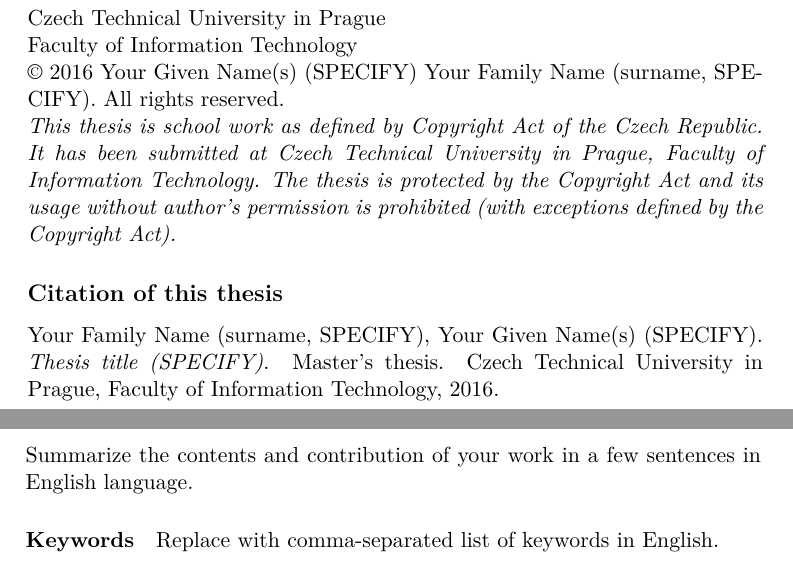
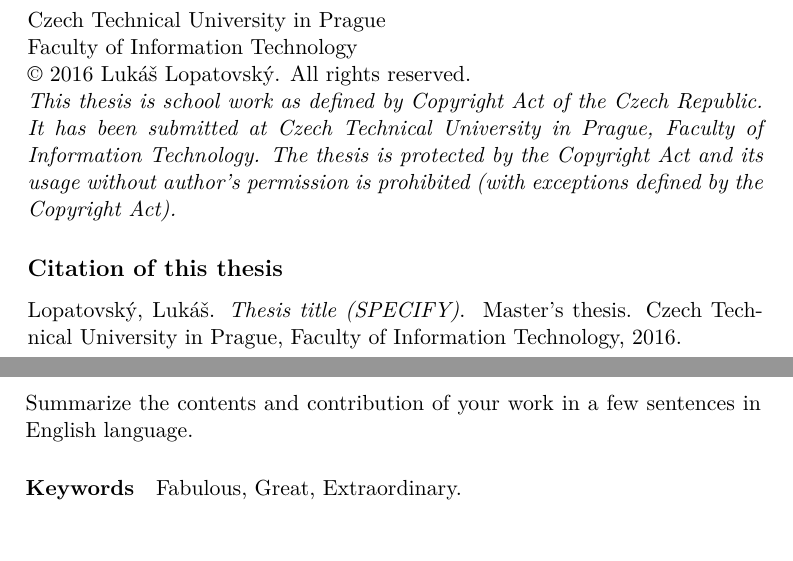
Before and after one commit to lopatovsky/DP, a LaTeX thesis (Thesis/DP_Lopatovsky_Lukas_2017.tex): two parts of pages 8 and 9 of 29, joined at a grey line, cut so that both start at the same text. Compiled offline with pdfLaTeX; a missing bibliography style is replaced by a similar one.

Commit message:
Set basic variables in latex

```diff
--- a/Thesis/DP_Lopatovsky_Lukas_2017.tex
+++ b/Thesis/DP_Lopatovsky_Lukas_2017.tex
@@ -31,15 +31,15 @@
 \title{Thesis title (SPECIFY)}
-\authorGN{Your Given Name(s) (SPECIFY)} %author's given name/names
-\authorFN{Your Family Name (surname, SPECIFY)} %author's surname
-\author{Your Name (SPECIFY)} %author's name without academic degrees
-\authorWithDegrees{Your Name \& degrees} %author's name with academic degrees
+\authorGN{Luk{\' a}{\v s}} %author's given name/names
+\authorFN{Lopatovsk{\' y}} %author's surname
+\author{Luk{\' a}{\v s} Lopatovsk{\' y}} %author's name without academic degrees
+\authorWithDegrees{Luk{\' a}{\v s} Lopatovsk{\' y} \& Bc.} %author's name with academic degrees
 \supervisor{Your Supervisor's Name (SPECIFY)}
 \acknowledgements{THANKS (remove entirely in case you do not with to thank anyone)}
 \abstractEN{Summarize the contents and contribution of your work in a few sentences in English language.}
 \abstractCS{V n{\v e}kolika v{\v e}t{\' a}ch shr{\v n}te obsah a p{\v r}{\' i}nos t{\' e}to pr{\' a}ce v {\v c}esk{\' e}m jazyce.}
 \placeForDeclarationOfAuthenticity{Prague}
 \keywordsCS{Replace with comma-separated list of keywords in Czech.}
-\keywordsEN{Replace with comma-separated list of keywords in English.}
+\keywordsEN{Fabulous, Great, Extraordinary.}
 \declarationOfAuthenticityOption{1} %select as appropriate, according to the desired license (integer 1-6)
 % \website{http://site.example/thesis} %optional thesis URL
 
```
Also changed, not shown: Articles/CT-HMMlearning-problemdefinition.pdf (added), Thesis/DP_Lopatovsky_Lukas_2017.pdf, Thesis/DP_Lopatovsky_Lukas_2017.tex (4 more changed lines).
